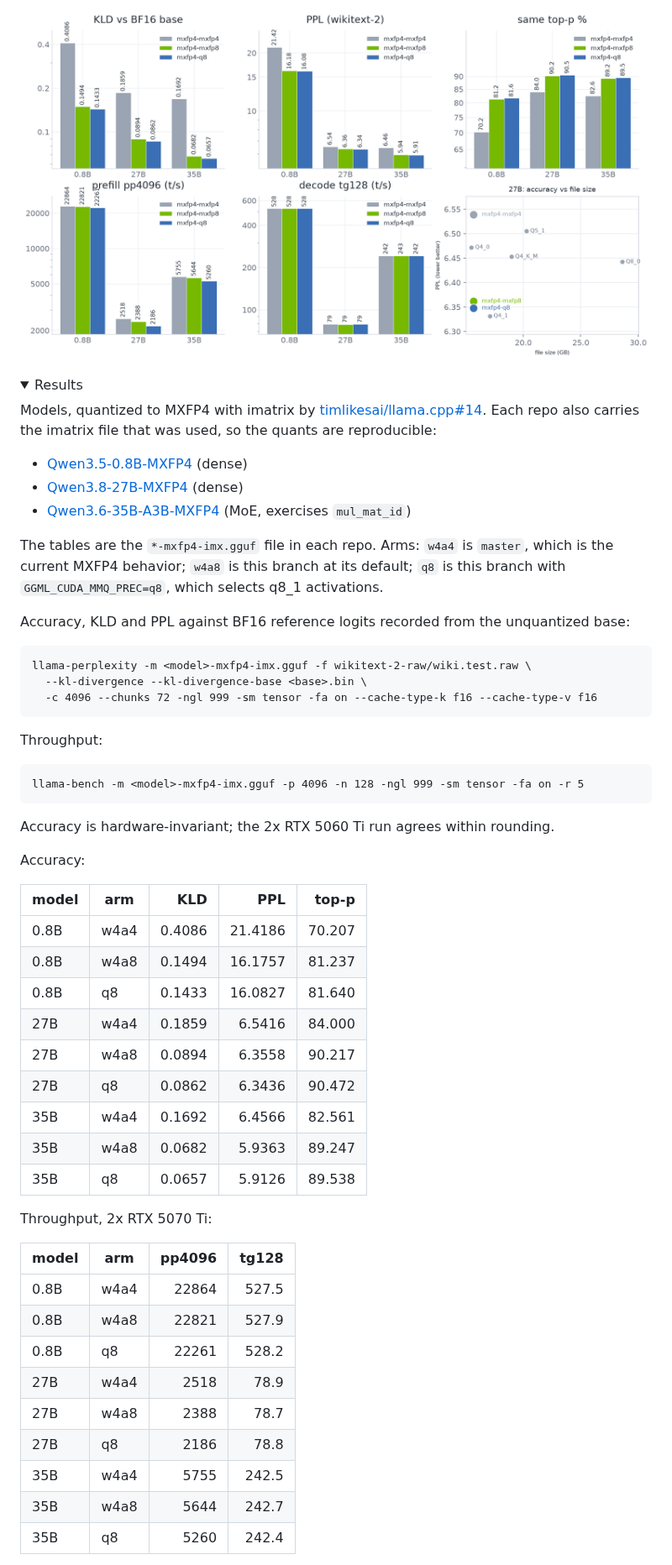
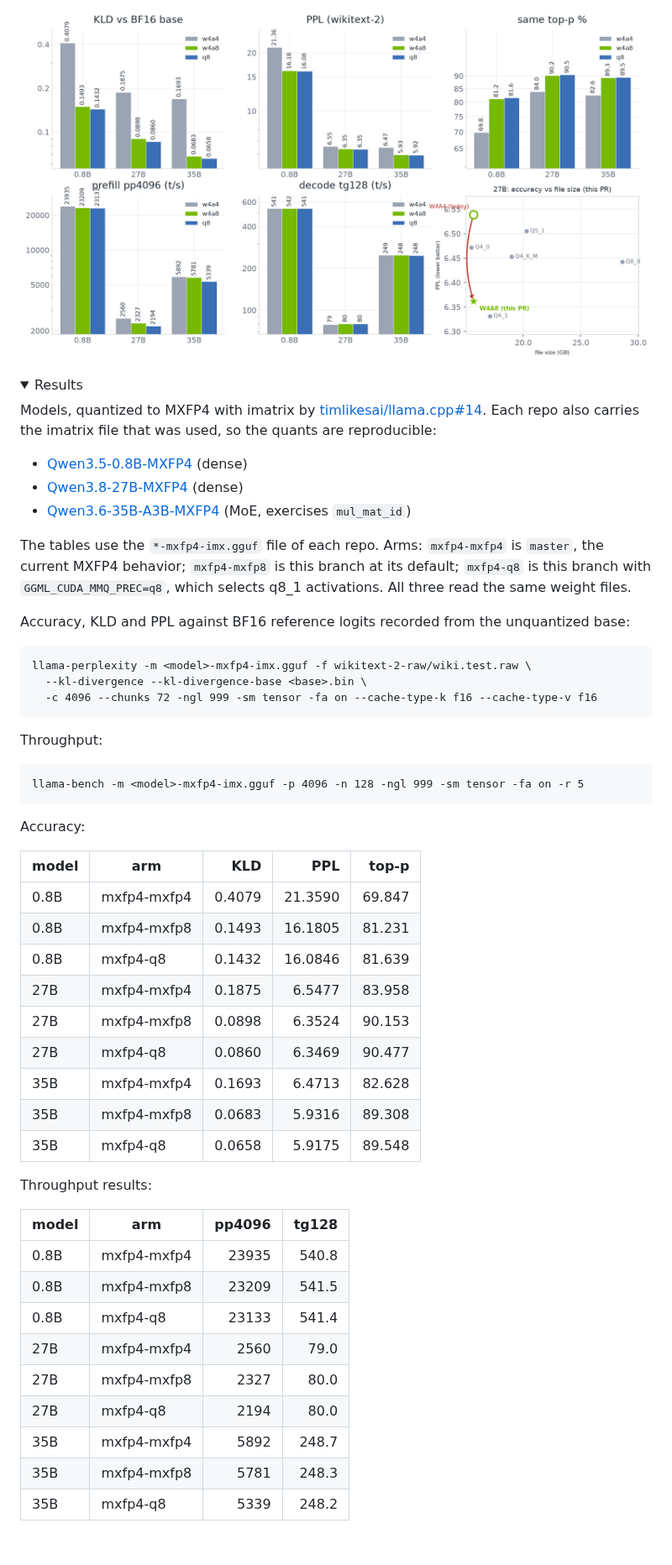
Before and after one commit to timothyeburke/mxfp4-pr-assets, a Markdown page: PR-body.md, the part around one of its changes. Shown at 84% size. Rendered like a GitHub page; pictures changed too: w4a8-results.png; folded sections open; blank space fills up the shorter version.

```diff
--- a/PR-body.md
+++ b/PR-body.md
@@ -42,9 +74,9 @@ Each repo also carries the imatrix file that was used, so the quants are reprodu
 - [Qwen3.8-27B-MXFP4](https://huggingface.co/timlikesai/Qwen3.8-27B-MXFP4) (dense)
 - [Qwen3.6-35B-A3B-MXFP4](https://huggingface.co/timlikesai/Qwen3.6-35B-A3B-MXFP4) (MoE, exercises `mul_mat_id`)
 
-The tables are the `*-mxfp4-imx.gguf` file in each repo. Arms: `w4a4` is `master`, which is the current MXFP4 behavior;
-`w4a8` is this branch at its default; `q8` is this branch with `GGML_CUDA_MMQ_PREC=q8`, which
-selects q8_1 activations.
+The tables use the `*-mxfp4-imx.gguf` file of each repo. Arms: `mxfp4-mxfp4` is `master`, the current
+MXFP4 behavior; `mxfp4-mxfp8` is this branch at its default; `mxfp4-q8` is this branch with
+`GGML_CUDA_MMQ_PREC=q8`, which selects q8_1 activations. All three read the same weight files.
 
 Accuracy, KLD and PPL against BF16 reference logits recorded from the unquantized base:
 
@@ -56,33 +88,31 @@ Throughput:
 
     llama-bench -m <model>-mxfp4-imx.gguf -p 4096 -n 128 -ngl 999 -sm tensor -fa on -r 5
 
-Accuracy is hardware-invariant; the 2x RTX 5060 Ti run agrees within rounding.
-
 Accuracy:
 
 | model | arm | KLD | PPL | top-p |
 |---|---|---:|---:|---:|
-| 0.8B  | w4a4 | 0.4086 | 21.4186 | 70.207 |
-| 0.8B  | w4a8 | 0.1494 | 16.1757 | 81.237 |
-| 0.8B  | q8   | 0.1433 | 16.0827 | 81.640 |
-| 27B   | w4a4 | 0.1859 |  6.5416 | 84.000 |
-| 27B   | w4a8 | 0.0894 |  6.3558 | 90.217 |
-| 27B   | q8   | 0.0862 |  6.3436 | 90.472 |
-| 35B   | w4a4 | 0.1692 |  6.4566 | 82.561 |
-| 35B   | w4a8 | 0.0682 |  5.9363 | 89.247 |
-| 35B   | q8   | 0.0657 |  5.9126 | 89.538 |
+| 0.8B  | mxfp4-mxfp4 | 0.4079 | 21.3590 | 69.847 |
+| 0.8B  | mxfp4-mxfp8 | 0.1493 | 16.1805 | 81.231 |
+| 0.8B  | mxfp4-q8    | 0.1432 | 16.0846 | 81.639 |
+| 27B   | mxfp4-mxfp4 | 0.1875 |  6.5477 | 83.958 |
+| 27B   | mxfp4-mxfp8 | 0.0898 |  6.3524 | 90.153 |
+| 27B   | mxfp4-q8    | 0.0860 |  6.3469 | 90.477 |
+| 35B   | mxfp4-mxfp4 | 0.1693 |  6.4713 | 82.628 |
+| 35B   | mxfp4-mxfp8 | 0.0683 |  5.9316 | 89.308 |
+| 35B   | mxfp4-q8    | 0.0658 |  5.9175 | 89.548 |
 
-Throughput, 2x RTX 5070 Ti:
+Throughput results:
 
 | model | arm | pp4096 | tg128 |
 |---|---|---:|---:|
-| 0.8B  | w4a4 | 22864 | 527.5 |
-| 0.8B  | w4a8 | 22821 | 527.9 |
-| 0.8B  | q8   | 22261 | 528.2 |
-| 27B   | w4a4 |  2518 |  78.9 |
-| 27B   | w4a8 |  2388 |  78.7 |
-| 27B   | q8   |  2186 |  78.8 |
-| 35B   | w4a4 |  5755 | 242.5 |
-| 35B   | w4a8 |  5644 | 242.7 |
-| 35B   | q8   |  5260 | 242.4 |
+| 0.8B  | mxfp4-mxfp4 | 23935 | 540.8 |
+| 0.8B  | mxfp4-mxfp8 | 23209 | 541.5 |
+| 0.8B  | mxfp4-q8    | 23133 | 541.4 |
+| 27B   | mxfp4-mxfp4 | 2560 | 79.0 |
+| 27B   | mxfp4-mxfp8 | 2327 | 80.0 |
+| 27B   | mxfp4-q8    | 2194 | 80.0 |
+| 35B   | mxfp4-mxfp4 | 5892 | 248.7 |
+| 35B   | mxfp4-mxfp8 | 5781 | 248.3 |
+| 35B   | mxfp4-q8    | 5339 | 248.2 |
 
```
Also changed, not shown: other parts of PR-body.md (+57 -37 lines), w4a8-5060-vs-5070.png (deleted), 2 other files.
